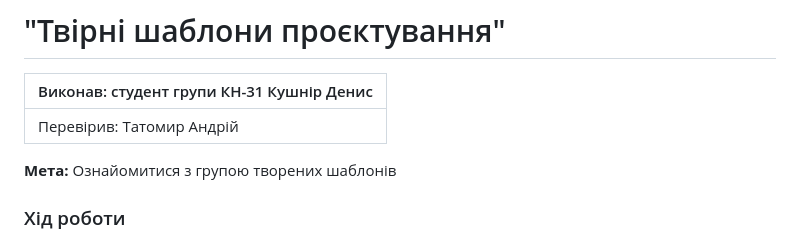
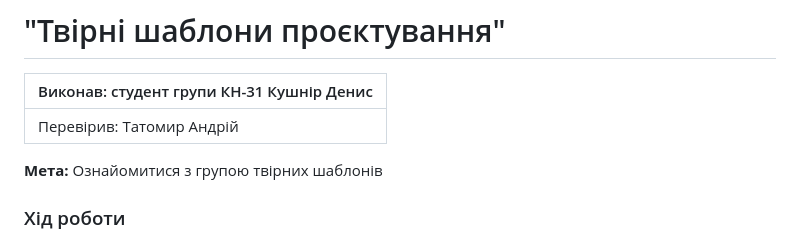
Before and after one commit to SashaKuh/OOP, a Markdown page: DenysKushnir/lab11/README.md, the part around the change. Drawn GitHub-style.

```diff
--- a/DenysKushnir/lab11/README.md
+++ b/DenysKushnir/lab11/README.md
@@ -8,7 +8,7 @@
 |------------------------------------------|
 | Перевірив: Татомир Андрій                |
 
-**Мета:** Ознайомитися з групою творених шаблонів
+**Мета:** Ознайомитися з групою твірних шаблонів
 
 ### Хід роботи
 
```
